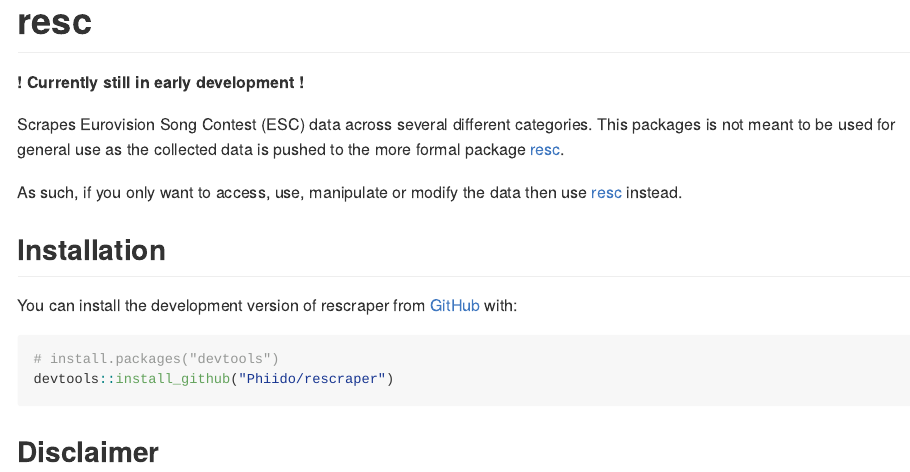
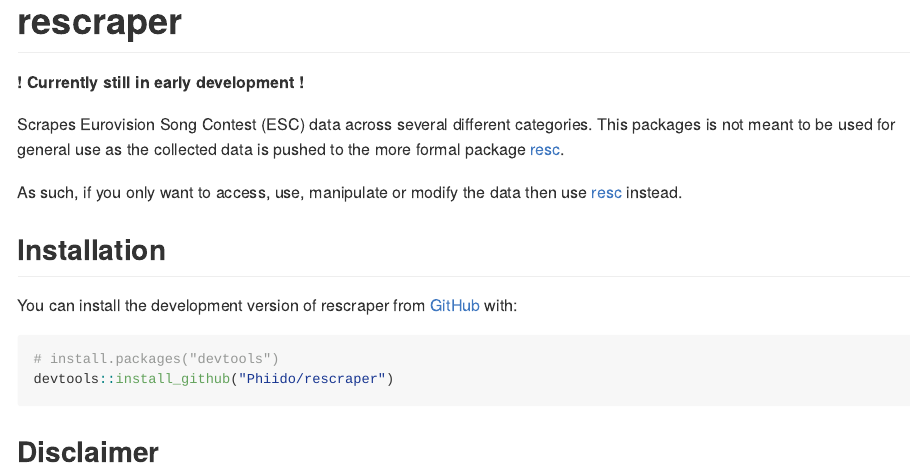
Before and after one commit to Phiido/rescraper, an R Markdown document (README.Rmd): the page in a window 1100 px wide, from its top. The pictures show the output file README.md that the author committed with the source, drawn offline in the style of GitHub; badge pictures from the web are left out.

Commit message:
Update README with correct title

```diff
--- a/README.Rmd
+++ b/README.Rmd
@@ -4,7 +4,7 @@ output: github_document
 
 <!-- README.md is generated from README.Rmd. Please edit that file -->
 
-# resc
+# rescraper
 
 <!-- badges: start -->
 [![R-CMD-check](https://github.com/Phiido/rescraper/actions/workflows/R-CMD-check.yaml/badge.svg)](https://github.com/Phiido/rescraper/actions/workflows/R-CMD-check.yaml)
```
Also changed, not shown: README.md.
